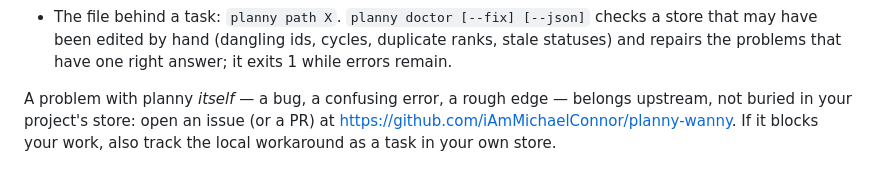
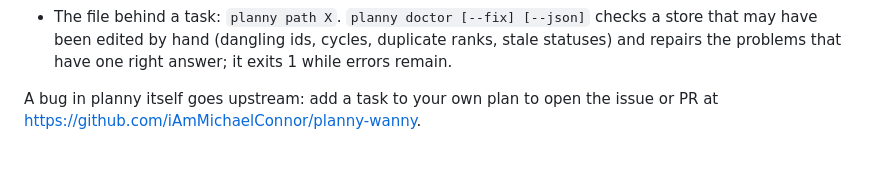
Before and after one commit to iAmMichaelConnor/planny, a Markdown page: skills/planny/SKILL.md, the part around the change. Drawn GitHub-style.

```diff
--- a/skills/planny/SKILL.md
+++ b/skills/planny/SKILL.md
@@ -239,7 +239,5 @@ Reading the plan — the exact query for each question:
 hand (dangling ids, cycles, duplicate ranks, stale statuses) and repairs the
 problems that have one right answer; it exits 1 while errors remain.
 
-A problem with planny *itself* — a bug, a confusing error, a rough edge —
-belongs upstream, not buried in your project's store: open an issue (or a
-PR) at <https://github.com/iAmMichaelConnor/planny-wanny>. If it blocks
-your work, also track the local workaround as a task in your own store.
+A bug in planny itself goes upstream: add a task to your own plan to open
+the issue or PR at <https://github.com/iAmMichaelConnor/planny-wanny>.
```
Also changed, not shown: .planny/tasks/t83.md (added, +20 -0 lines).
